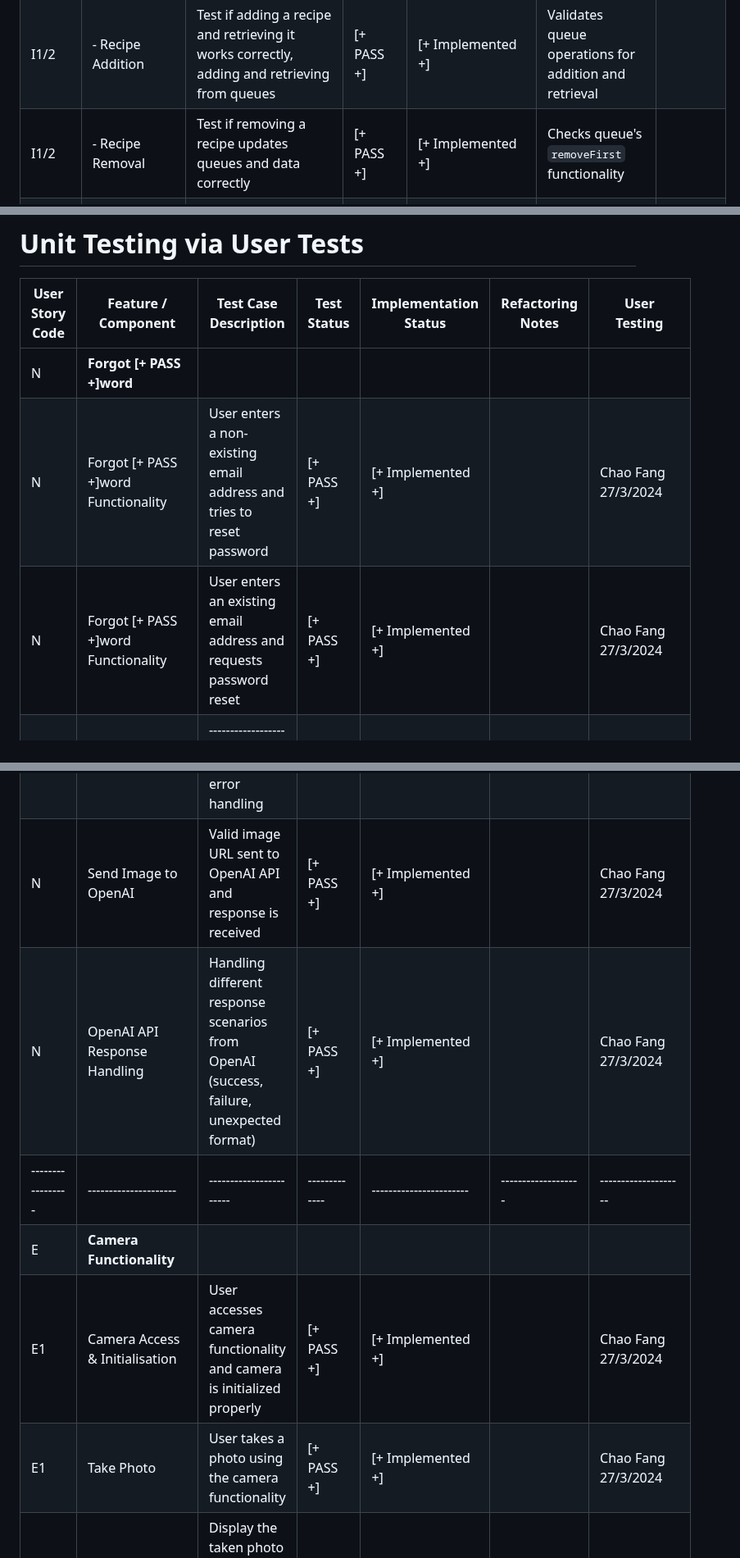
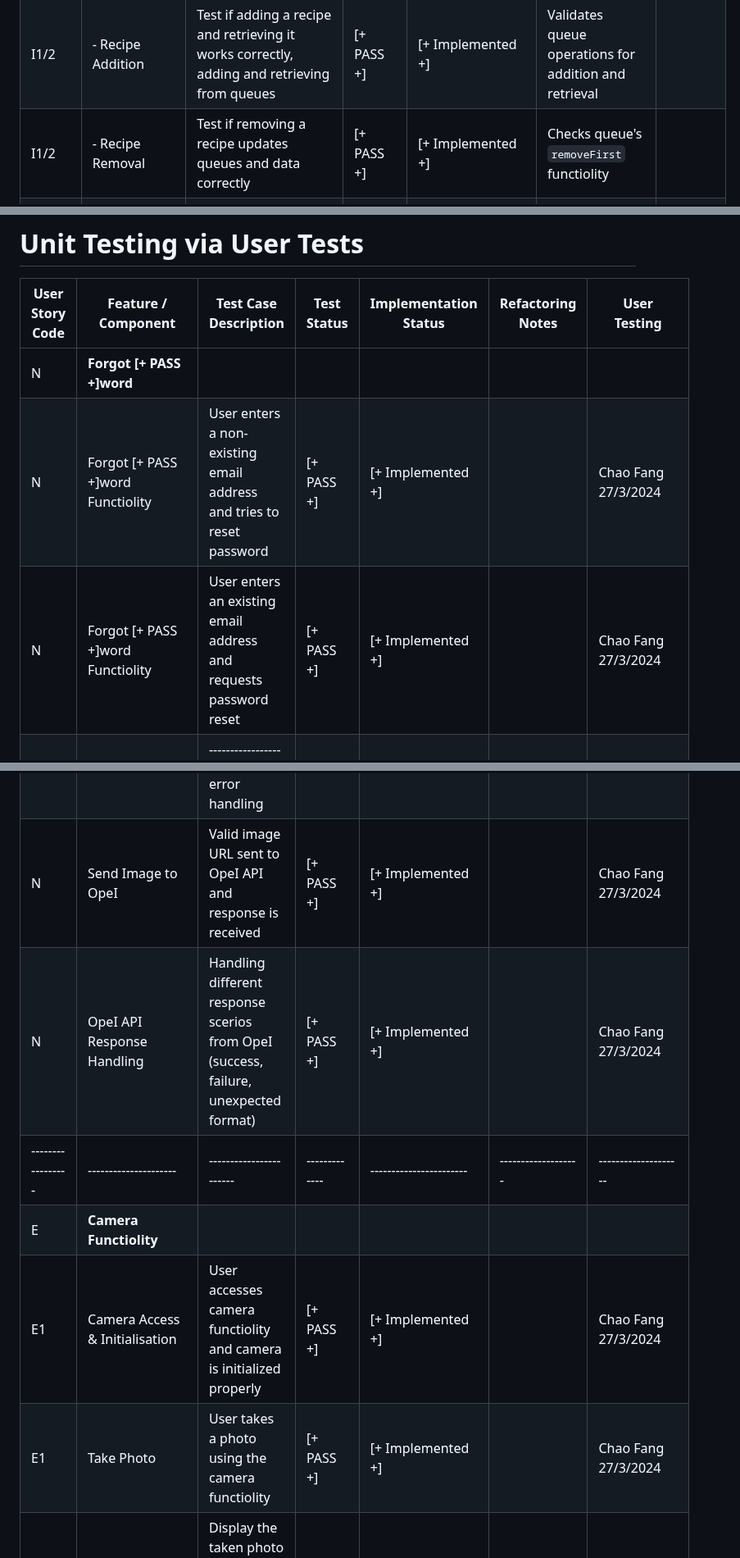
Before and after one commit to boykin345/food-ai-app, a Markdown page: tdd-table.md, 3 parts joined by grey strips. Shown at 82% size. GitHub-like rendering.

```diff
--- a/tdd-table.md
+++ b/tdd-table.md
@@ -48,7 +48,7 @@
 | I3                  | - Loading Indicator               | Test if loading indicator is displayed when data is loading                                                                                              | [+ PASS +]            | [+ Implemented +]                      |                                                                              |                        |
 | I2                  | - No Button Interaction           | Test if clicking the no button triggers `onChangeRecipe` callback                                                                                        | [+ PASS +]            | [+ Implemented +]                      |                                                                              |                        |
 | I1/2                | - Recipe Addition                 | Test if adding a recipe and retrieving it works correctly, adding and retrieving from queues                                                             | [+ PASS +]            | [+ Implemented +]                      | Validates queue operations for addition and retrieval                        |                        |
-| I1/2                | - Recipe Removal                  | Test if removing a recipe updates queues and data correctly                                                                                              | [+ PASS +]            | [+ Implemented +]                      | Checks queue's `removeFirst` functionality                                   |                        |
+| I1/2                | - Recipe Removal                  | Test if removing a recipe updates queues and data correctly                                                                                              | [+ PASS +]            | [+ Implemented +]                      | Checks queue's `removeFirst` functiolity                                   |                        |
 | I1/2                | - Data Presence Check             | Test if `hasData` correctly identifies the presence of recipe data in queues                                                                             | [+ PASS +]            | [+ Implemented +]                      | Ensures synchronization between description and image queues                 |                        |
 | I1/2                | - Handling Empty Additions        | Test if adding a recipe with empty values throws a `FormatException`                                                                                     | [+ PASS +]            | [+ Implemented +]                      | Validates input before adding to queues                                      |                        |
 | I1/2                | - Empty Description Handling      | Test if adding a recipe with an empty description throws a `FormatException`                                                                             | [+ PASS +]            | [+ Implemented +]                      | Specific validation for description field                                    |                        |
@@ -80,8 +80,8 @@
 | User Story Code     | Feature / Component            | Test Case Description                                                                                                                                  | Test Status     | Implementation Status     | Refactoring Notes                                              | User Testing                    |
 |---------------------|--------------------------------|--------------------------------------------------------------------------------------------------------------------------------------------------------|-----------------|---------------------------|----------------------------------------------------------------|---------------------------------|
 | N                   | **Forgot [+ PASS +]word**            |                                                                                                                                                        |                 |                           |                                                                |                                 |
-| N                   | Forgot [+ PASS +]word Functionality  | User enters a non-existing email address and tries to reset password                                                                                   | [+ PASS +]      | [+ Implemented +]         |                                                                | Chao Fang 27/3/2024             |
-| N                   | Forgot [+ PASS +]word Functionality  | User enters an existing email address and requests password reset                                                                                      | [+ PASS +]      | [+ Implemented +]         |                                                                | Chao Fang 27/3/2024             |
+| N                   | Forgot [+ PASS +]word Functiolity  | User enters a non-existing email address and tries to reset password                                                                                   | [+ PASS +]      | [+ Implemented +]         |                                                                | Chao Fang 27/3/2024             |
+| N                   | Forgot [+ PASS +]word Functiolity  | User enters an existing email address and requests password reset                                                                                      | [+ PASS +]      | [+ Implemented +]         |                                                                | Chao Fang 27/3/2024             |
 | ------------------- | -----------------------------  | ------------------------------------------------------------------------------------------------                                                       | --------------- | ------------------------  | -------------------------------------------------------------- | --------------------            |
 | E                   | **Photo Upload & Processing**  |                                                                                                                                                        |                 |                           |                                                                |                                 |
 | E1                  | Camera Access                  | User accesses the camera and takes a photo                                                                                                             | [+ PASS +]      | [+ Implemented +]         |                                                                | Chao Fang 27/3/2024             |
@@ -111,12 +111,12 @@
 | N                   | **Photo Upload & Processing**  |                                                                                                                                                        |                 |                           |                                                                |                                 |
 | N                   | Upload Image to Firebase       | User uploads an image to Firebase Storage and the function returns a valid download URL                                                                | [+ PASS +]      | [+ Implemented +]         |                                                                | Chao Fang 27/3/2024             |
 | N                   | Error Handling for Upload      | Attempt to upload a corrupted image file to trigger error handling                                                                                     | [+ PASS +]      | [+ Implemented +]         |                                                                | Chao Fang 27/3/2024             |
-| N                   | Send Image to OpenAI           | Valid image URL sent to OpenAI API and response is received                                                                                            | [+ PASS +]      | [+ Implemented +]         |                                                                | Chao Fang 27/3/2024             |
-| N                   | OpenAI API Response Handling   | Handling different response scenarios from OpenAI (success, failure, unexpected format)                                                                | [+ PASS +]      | [+ Implemented +]         |                                                                | Chao Fang 27/3/2024             |
+| N                   | Send Image to OpeI           | Valid image URL sent to OpeI API and response is received                                                                                            | [+ PASS +]      | [+ Implemented +]         |                                                                | Chao Fang 27/3/2024             |
+| N                   | OpeI API Response Handling   | Handling different response scerios from OpeI (success, failure, unexpected format)                                                                | [+ PASS +]      | [+ Implemented +]         |                                                                | Chao Fang 27/3/2024             |
 | -----------------   | ---------------------          | -----------------------                                                                                                                                | -------------   | -----------------------   | -------------------                                            | --------------------            |
-| E                   | **Camera Functionality**       |                                                                                                                                                        |                 |                           |                                                                |                                 |
-| E1                  | Camera Access & Initialisation | User accesses camera functionality and camera is initialized properly                                                                                  | [+ PASS +]      | [+ Implemented +]         |                                                                | Chao Fang 27/3/2024             |
-| E1                  | Take Photo                     | User takes a photo using the camera functionality                                                                                                      | [+ PASS +]      | [+ Implemented +]         |                                                                | Chao Fang 27/3/2024             |
+| E                   | **Camera Functiolity**       |                                                                                                                                                        |                 |                           |                                                                |                                 |
+| E1                  | Camera Access & Initialisation | User accesses camera functiolity and camera is initialized properly                                                                                  | [+ PASS +]      | [+ Implemented +]         |                                                                | Chao Fang 27/3/2024             |
+| E1                  | Take Photo                     | User takes a photo using the camera functiolity                                                                                                      | [+ PASS +]      | [+ Implemented +]         |                                                                | Chao Fang 27/3/2024             |
 | E1                  | Photo Preview Display          | Display the taken photo in the preview screen for user approval                                                                                        | [+ PASS +]      | [+ Implemented +]         |                                                                | Chao Fang 27/3/2024             |
 | E1                  | Accept Photo                   | User accepts the taken photo and it is correctly passed back to the previous screen                                                                    | [+ PASS +]      | [+ Implemented +]         |                                                                | Chao Fang 27/3/2024             |
 | E1                  | Reject & Retake Photo          | User rejects the taken photo and returns to camera preview to take another photo                                                                       | [+ PASS +]      | [+ Implemented +]         |                                                                | Chao Fang 27/3/2024             |
```
Also changed, not shown: other parts of tdd-table.md (+48 -48 lines).
